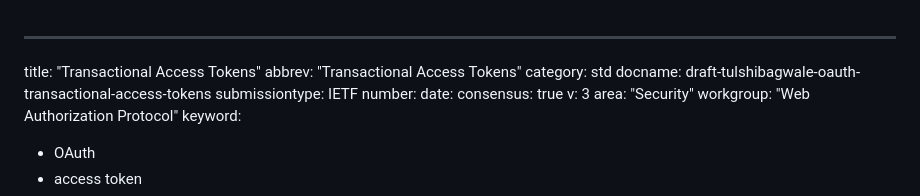
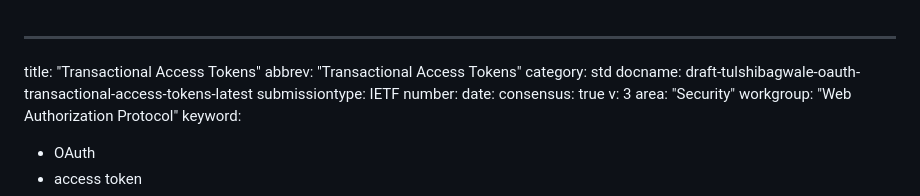
Before and after one commit to tulshi/txn-at, a Markdown page: draft-tulshibagwale-oauth-transactional-access-tokens.md, the part around the change. Drawn GitHub-style.

Commit message:
Add -latest suffix to docname for i-d-template compatibility
Co-Authored-By: Claude Code <noreply@anthropic.com>

```diff
--- a/draft-tulshibagwale-oauth-transactional-access-tokens.md
+++ b/draft-tulshibagwale-oauth-transactional-access-tokens.md
@@ -2,7 +2,7 @@
 title: "Transactional Access Tokens"
 abbrev: "Transactional Access Tokens"
 category: std
-docname: draft-tulshibagwale-oauth-transactional-access-tokens
+docname: draft-tulshibagwale-oauth-transactional-access-tokens-latest
 submissiontype: IETF
 number:
 date:
```
